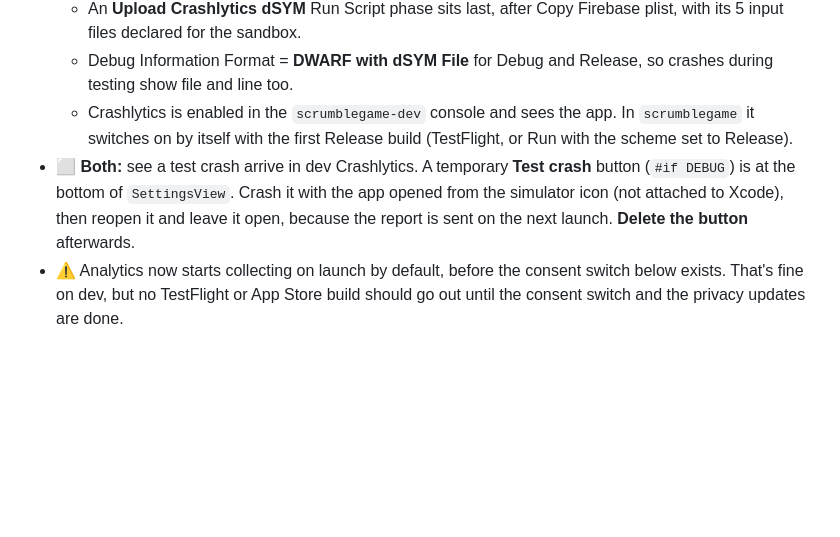
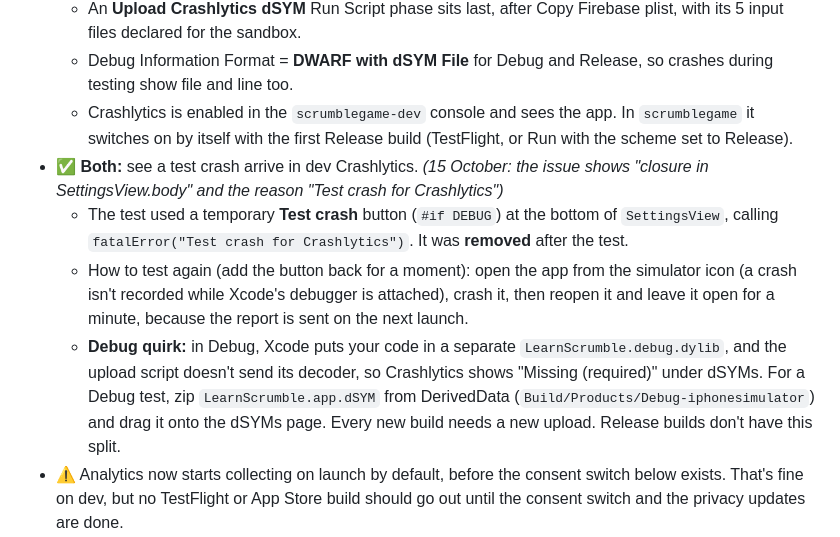
Before and after one commit to GabrielMaxUA/ScrambleGame, a Markdown page: LearnScrumble/Docs/ServerMigrationPlan.md, the part around the change. Rendered like a GitHub page; blank space fills up the shorter version.

```diff
--- a/LearnScrumble/Docs/ServerMigrationPlan.md
+++ b/LearnScrumble/Docs/ServerMigrationPlan.md
@@ -79,7 +79,10 @@ Who does it: **You** = Firebase/Google/OpenAI consoles, card, Apple account. **M
   - An **Upload Crashlytics dSYM** Run Script phase sits last, after Copy Firebase plist, with its 5 input files declared for the sandbox.
   - Debug Information Format = **DWARF with dSYM File** for Debug and Release, so crashes during testing show file and line too.
   - Crashlytics is enabled in the `scrumblegame-dev` console and sees the app. In `scrumblegame` it switches on by itself with the first Release build (TestFlight, or Run with the scheme set to Release).
-- ⬜ **Both:** see a test crash arrive in dev Crashlytics. A temporary **Test crash** button (`#if DEBUG`) is at the bottom of `SettingsView`. Crash it with the app opened from the simulator icon (not attached to Xcode), then reopen it and leave it open, because the report is sent on the next launch. **Delete the button** afterwards.
+- ✅ **Both:** see a test crash arrive in dev Crashlytics. *(15 October: the issue shows "closure in SettingsView.body" and the reason "Test crash for Crashlytics")*
+  - The test used a temporary **Test crash** button (`#if DEBUG`) at the bottom of `SettingsView`, calling `fatalError("Test crash for Crashlytics")`. It was **removed** after the test.
+  - How to test again (add the button back for a moment): open the app from the simulator icon (a crash isn't recorded while Xcode's debugger is attached), crash it, then reopen it and leave it open for a minute, because the report is sent on the next launch.
+  - **Debug quirk:** in Debug, Xcode puts your code in a separate `LearnScrumble.debug.dylib`, and the upload script doesn't send its decoder, so Crashlytics shows "Missing (required)" under dSYMs. For a Debug test, zip `LearnScrumble.app.dSYM` from DerivedData (`Build/Products/Debug-iphonesimulator`) and drag it onto the dSYMs page. Every new build needs a new upload. Release builds don't have this split.
 - ⚠️ Analytics now starts collecting on launch by default, before the consent switch below exists. That's fine on dev, but no TestFlight or App Store build should go out until the consent switch and the privacy updates are done.
 - ⬜ **Me:** turn the `print` lines into proper logs, add crash breadcrumbs ("round finished", "generation failed") and report every `GenerationError` as a non-fatal error.
 - ⬜ **Me:** analytics events: `onboarding_completed`, `tutorial_completed`, `tutorial_skipped`, `round_completed`, `daily_limit_reached`, `paywall_shown`, `trial_started`, `review_started`, `reminder_enabled`, `generation_failed` (error type only). The checklist requires at least onboarding finished, round finished, paywall shown and trial started (§4.4). `paywall_shown` and `trial_started` only start firing once the paywall exists (checklist §4.3).
```
Also changed, not shown: LearnScrumble/Docs/AppFlowIdeas.md (+3 -3 lines), LearnScrumble/Docs/checklist.md (+2 -2 lines).
